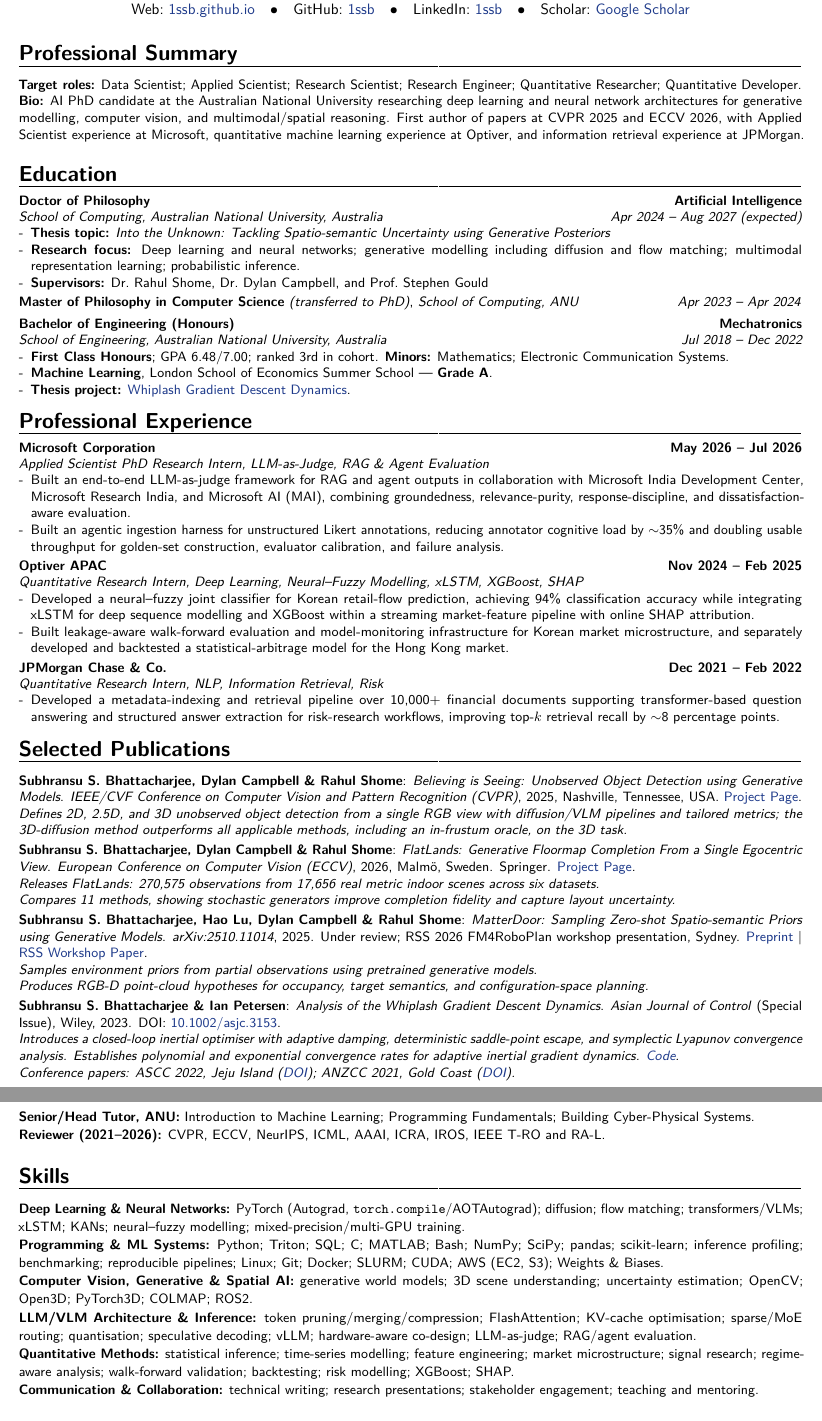
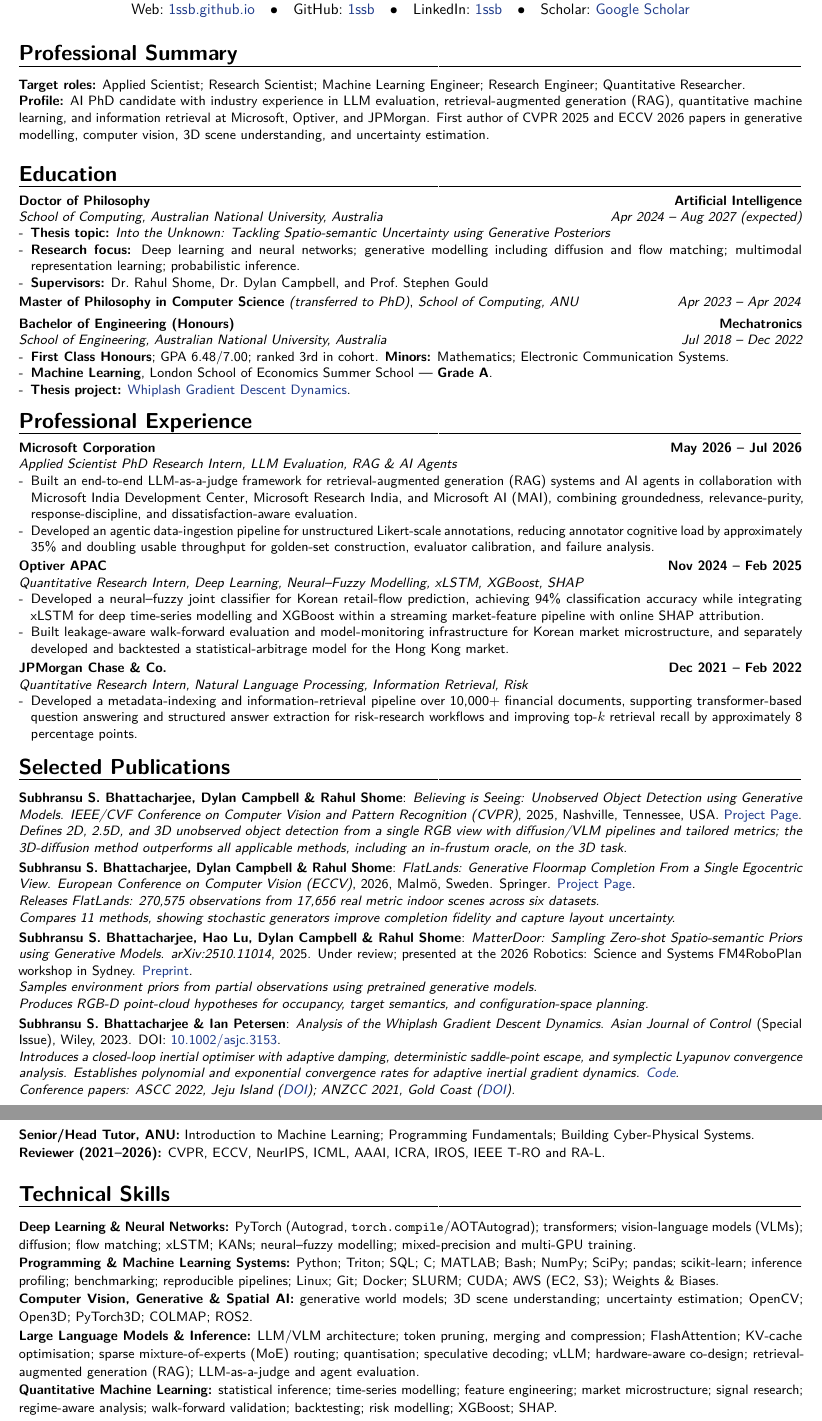
Before and after one commit to 1ssb/1ssb.github.io, a LaTeX CV (resume/main.tex, which reads resume/sections/exp.tex, resume/sections/publications.tex, resume/sections/skills.tex): two parts of pages 1 and 2 of 2, joined at a grey line, cut so that both start at the same text. Compiled offline with pdfLaTeX.

Commit message:
Optimize resume for ATS parsing

```diff
--- a/resume/main.tex
+++ b/resume/main.tex
@@ -1,6 +1,6 @@
 \documentclass[10pt, a4paper, sans]{moderncv}
 \definecolor{linkblue}{HTML}{1E3A8A}
-\newcommand{\resumekeywords}{Data Scientist, Applied Scientist, Research Scientist, Research Engineer, Quantitative Researcher, Quantitative Developer, Machine Learning Engineer, AI Research, Computer Vision, 3D Vision, Generative World Models, Vision-Language Models, Multimodal Representation Learning, Visual Grounding, Visual Tokenisation, Token Pruning, Token Merging, Token Compression, FlashAttention, KV-Cache Optimisation, LLM Architecture, VLM Architecture, xLSTM, PyTorch Autograd, torch.compile, AOTAutograd, Triton, vLLM, Quantisation, Speculative Decoding, Mixed-Precision Training, Hardware-Aware Model Design, Architecture-System Co-design, Inference Optimisation, Sparse Routing, Mixture of Experts, Long-Context Inference, Diffusion Models, Flow Matching, Uncertainty Quantification, Model Evaluation, RAG, Agentic AI, Quantitative Research, Python, PyTorch, CUDA, AWS, Docker}
+\newcommand{\resumekeywords}{Data Scientist, Applied Scientist, Research Scientist, Research Engineer, Quantitative Researcher, Quantitative Developer, Machine Learning Engineer, Artificial Intelligence, Machine Learning, Deep Learning, Large Language Models, LLM Evaluation, Retrieval-Augmented Generation, RAG, AI Agents, Agent Evaluation, Natural Language Processing, Information Retrieval, Computer Vision, 3D Vision, Generative World Models, Vision-Language Models, Multimodal Representation Learning, Visual Grounding, Visual Tokenisation, Token Pruning, Token Merging, Token Compression, FlashAttention, KV-Cache Optimisation, LLM Architecture, VLM Architecture, xLSTM, PyTorch Autograd, torch.compile, AOTAutograd, Triton, vLLM, Quantisation, Speculative Decoding, Mixed-Precision Training, Hardware-Aware Model Design, Architecture-System Co-design, Inference Optimisation, Sparse Routing, Mixture of Experts, Long-Context Inference, Diffusion Models, Flow Matching, Uncertainty Quantification, Model Evaluation, Time-Series Modelling, Statistical Arbitrage, Model Monitoring, Agentic AI, Quantitative Research, Python, PyTorch, CUDA, AWS, Docker}
 
 \usepackage[unicode,pdflang={en-GB}]{hyperref}
 \hypersetup{
@@ -57,8 +57,8 @@
 \newcommand{\summary}{%
   \section{Professional Summary}%
   {\small
-   \textbf{Target roles:} Data Scientist; Applied Scientist; Research Scientist; Research Engineer; Quantitative Researcher; Quantitative Developer.\\
-   \textbf{Bio:} AI PhD candidate at the Australian National University researching deep learning and neural network architectures for generative modelling, computer vision, and multimodal/spatial reasoning. First author of papers at CVPR 2025 and ECCV 2026, with Applied Scientist experience at Microsoft, quantitative machine learning experience at Optiver, and information retrieval experience at JPMorgan.\par}%
+   \textbf{Target roles:} Applied Scientist; Research Scientist; Machine Learning Engineer; Research Engineer; Quantitative Researcher.\\
+   \textbf{Profile:} AI PhD candidate with industry experience in LLM evaluation, retrieval-augmented generation (RAG), quantitative machine learning, and information retrieval at Microsoft, Optiver, and JPMorgan. First author of CVPR 2025 and ECCV 2026 papers in generative modelling, computer vision, 3D scene understanding, and uncertainty estimation.\par}%
 }
 
 \newlist{awards}{description}{1}
--- a/resume/sections/exp.tex
+++ b/resume/sections/exp.tex
@@ -1,18 +1,18 @@
 \section{Professional Experience}
 
-\cventry{}{Applied Scientist PhD Research Intern}{Microsoft Corporation}{May 2026 -- Jul 2026}{LLM-as-Judge, RAG \& Agent Evaluation}{%
+\cventry{}{Applied Scientist PhD Research Intern}{Microsoft Corporation}{May 2026 -- Jul 2026}{LLM Evaluation, RAG \& AI Agents}{%
 \begin{itemize}[leftmargin=*,itemsep=0pt,parsep=0pt,topsep=0pt]
-  \item Built an end-to-end LLM-as-judge framework for RAG and agent outputs in collaboration with Microsoft India Development Center, Microsoft Research India, and Microsoft AI (MAI), combining groundedness, relevance-purity, response-discipline, and dissatisfaction-aware evaluation.
-  \item Built an agentic ingestion harness for unstructured Likert annotations, reducing annotator cognitive load by $\sim$35\% and doubling usable throughput for golden-set construction, evaluator calibration, and failure analysis.
+  \item Built an end-to-end LLM-as-a-judge framework for retrieval-augmented generation (RAG) systems and AI agents in collaboration with Microsoft India Development Center, Microsoft Research India, and Microsoft AI (MAI), combining groundedness, relevance-purity, response-discipline, and dissatisfaction-aware evaluation.
+  \item Developed an agentic data-ingestion pipeline for unstructured Likert-scale annotations, reducing annotator cognitive load by approximately 35\% and doubling usable throughput for golden-set construction, evaluator calibration, and failure analysis.
 \end{itemize}}
 
 \cventry{}{Quantitative Research Intern}{Optiver APAC}{Nov 2024 -- Feb 2025}{Deep Learning, Neural--Fuzzy Modelling, xLSTM, XGBoost, SHAP}{%
 \begin{itemize}[leftmargin=*,itemsep=0pt,parsep=0pt,topsep=0pt]
-  \item Developed a neural--fuzzy joint classifier for Korean retail-flow prediction, achieving 94\% classification accuracy while integrating xLSTM for deep sequence modelling and XGBoost within a streaming market-feature pipeline with online SHAP attribution.
+  \item Developed a neural--fuzzy joint classifier for Korean retail-flow prediction, achieving 94\% classification accuracy while integrating xLSTM for deep time-series modelling and XGBoost within a streaming market-feature pipeline with online SHAP attribution.
   \item Built leakage-aware walk-forward evaluation and model-monitoring infrastructure for Korean market microstructure, and separately developed and backtested a statistical-arbitrage model for the Hong Kong market.
 \end{itemize}}
 
-\cventry{}{Quantitative Research Intern}{JPMorgan Chase \& Co.}{Dec 2021 -- Feb 2022}{NLP, Information Retrieval, Risk}{%
+\cventry{}{Quantitative Research Intern}{JPMorgan Chase \& Co.}{Dec 2021 -- Feb 2022}{Natural Language Processing, Information Retrieval, Risk}{%
 \begin{itemize}[leftmargin=*,itemsep=0pt,parsep=0pt,topsep=0pt]
-  \item Developed a metadata-indexing and retrieval pipeline over 10,000+ financial documents supporting transformer-based question answering and structured answer extraction for risk-research workflows, improving top-$k$ retrieval recall by $\sim$8 percentage points.
+  \item Developed a metadata-indexing and information-retrieval pipeline over 10,000+ financial documents, supporting transformer-based question answering and structured answer extraction for risk-research workflows and improving top-$k$ retrieval recall by approximately 8 percentage points.
 \end{itemize}}
--- a/resume/sections/publications.tex
+++ b/resume/sections/publications.tex
@@ -14,7 +14,7 @@
 }
 
 \Needspace{6\baselineskip}
-\cvitem{\textbf{Subhransu S.\ Bhattacharjee}, Hao Lu, Dylan Campbell \& Rahul Shome}{\textit{MatterDoor: Sampling Zero-shot Spatio\mbox{-}semantic Priors using Generative Models}. \textit{arXiv:2510.11014}, 2025. Under review; RSS 2026 FM4RoboPlan workshop presentation, Sydney. \href{https://arxiv.org/pdf/2510.11014}{Preprint} \textbar{} \href{https://openreview.net/forum?id=WIfD3UBuWv}{RSS Workshop Paper}.
+\cvitem{\textbf{Subhransu S.\ Bhattacharjee}, Hao Lu, Dylan Campbell \& Rahul Shome}{\textit{MatterDoor: Sampling Zero-shot Spatio\mbox{-}semantic Priors using Generative Models}. \textit{arXiv:2510.11014}, 2025. Under review; presented at the 2026 Robotics: Science and Systems FM4RoboPlan workshop in Sydney. \href{https://arxiv.org/pdf/2510.11014}{Preprint}.
 \\
 \textit{Samples environment priors from partial observations using pretrained generative models.}
 \\
--- a/resume/sections/skills.tex
+++ b/resume/sections/skills.tex
@@ -1,11 +1,10 @@
 % \vspace{-1em}
-\section{Skills}
+\section{Technical Skills}
 
 {\small
-\textbf{Deep Learning \& Neural Networks:} PyTorch (Autograd, \texttt{torch.compile}/AOTAutograd); diffusion; flow matching; transformers/VLMs; xLSTM; KANs; neural--fuzzy modelling; mixed-precision/multi-GPU training.\\
-\textbf{Programming \& ML Systems:} Python; Triton; SQL; C; MATLAB; Bash; NumPy; SciPy; pandas; scikit-learn; inference profiling; benchmarking; reproducible pipelines; Linux; Git; Docker; SLURM; CUDA; AWS (EC2, S3); Weights \& Biases.\\
+\textbf{Deep Learning \& Neural Networks:} PyTorch (Autograd, \texttt{torch.compile}/AOTAutograd); transformers; vision-language models (VLMs); diffusion; flow matching; xLSTM; KANs; neural--fuzzy modelling; mixed-precision and multi-GPU training.\\
+\textbf{Programming \& Machine Learning Systems:} Python; Triton; SQL; C; MATLAB; Bash; NumPy; SciPy; pandas; scikit-learn; inference profiling; benchmarking; reproducible pipelines; Linux; Git; Docker; SLURM; CUDA; AWS (EC2, S3); Weights \& Biases.\\
 \textbf{Computer Vision, Generative \& Spatial AI:} generative world models; 3D scene understanding; uncertainty estimation; OpenCV; Open3D; PyTorch3D; COLMAP; ROS2.\\
-\textbf{LLM/VLM Architecture \& Inference:} token pruning/merging/compression; FlashAttention; KV-cache optimisation; sparse/MoE routing; quantisation; speculative decoding; vLLM; hardware-aware co-design; LLM-as-judge; RAG/agent evaluation.\\
-\textbf{Quantitative Methods:} statistical inference; time-series modelling; feature engineering; market microstructure; signal research; regime-aware analysis; walk-forward validation; backtesting; risk modelling; XGBoost; SHAP.\\
-\textbf{Communication \& Collaboration:} technical writing; research presentations; stakeholder engagement; teaching and mentoring.
+\textbf{Large Language Models \& Inference:} LLM/VLM architecture; token pruning, merging and compression; FlashAttention; KV-cache optimisation; sparse mixture-of-experts (MoE) routing; quantisation; speculative decoding; vLLM; hardware-aware co-design; retrieval-augmented generation (RAG); LLM-as-a-judge and agent evaluation.\\
+\textbf{Quantitative Machine Learning:} statistical inference; time-series modelling; feature engineering; market microstructure; signal research; regime-aware analysis; walk-forward validation; backtesting; risk modelling; XGBoost; SHAP.
 }
```
Also changed, not shown: resume/sections/awards.tex (+1 -1 lines), resume/Resume.pdf.
